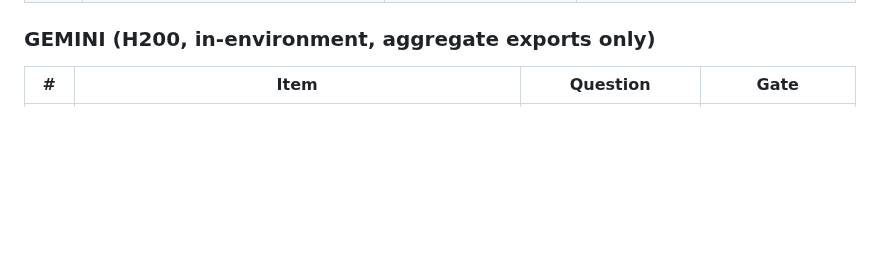
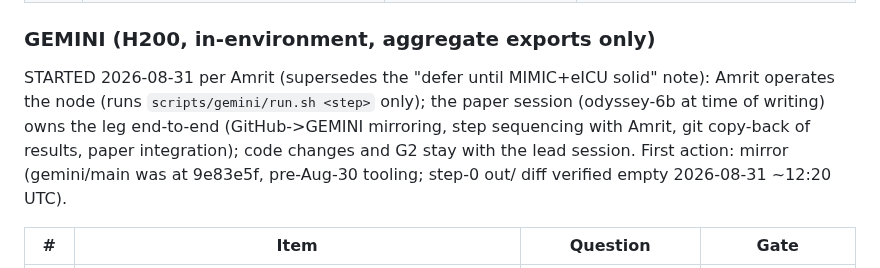
Before and after one commit to VectorInstitute/odyssey, a Markdown page: docs/experiment_plan.md, the part around the change. Drawn GitHub-style; blank space fills up the shorter version.

Commit message:
Record GEMINI leg kickoff (Amrit 2026-08-31) and ownership split
Co-Authored-By: Claude Fable 5 <noreply@anthropic.com>
Claude-Session: https://claude.ai/code/session_01S44gT7dMxtoaXfCwpufVaS

```diff
--- a/docs/experiment_plan.md
+++ b/docs/experiment_plan.md
@@ -88,6 +88,14 @@ claims: seed replicates or they are labeled hypotheses.
 
 ### GEMINI (H200, in-environment, aggregate exports only)
 
+STARTED 2026-08-31 per Amrit (supersedes the "defer until MIMIC+eICU solid"
+note): Amrit operates the node (runs `scripts/gemini/run.sh <step>` only);
+the paper session (odyssey-6b at time of writing) owns the leg end-to-end
+(GitHub->GEMINI mirroring, step sequencing with Amrit, git copy-back of
+results, paper integration); code changes and G2 stay with the lead
+session. First action: mirror (gemini/main was at 9e83e5f, pre-Aug-30
+tooling; step-0 out/ diff verified empty 2026-08-31 ~12:20 UTC).
+
 | # | Item | Question | Gate |
 |---|------|----------|------|
 | G1 | full extraction + `meds_validation --deep` | clean full-scale GEMINI MEDS, subject-disjoint splits | scripts landed |
```
